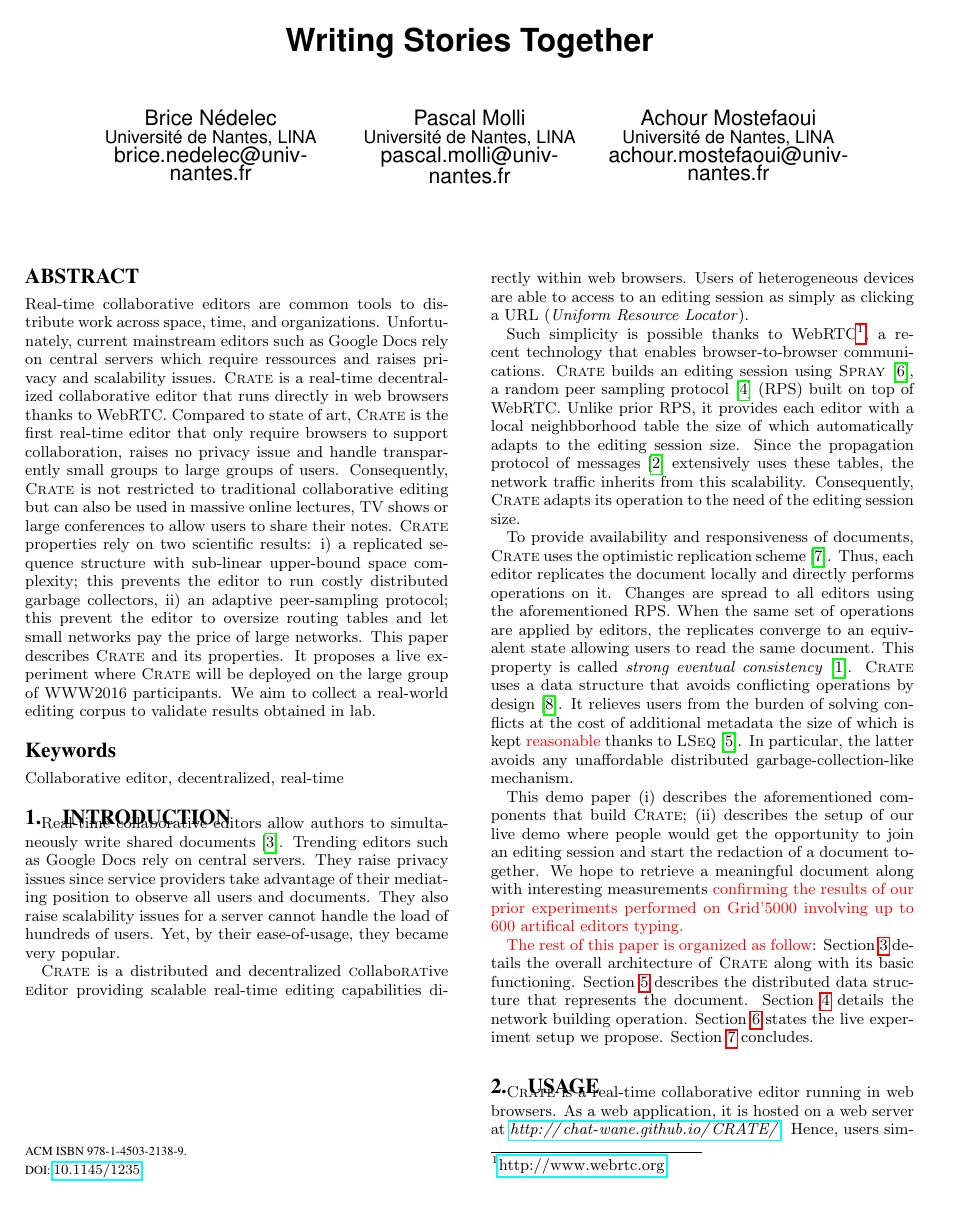
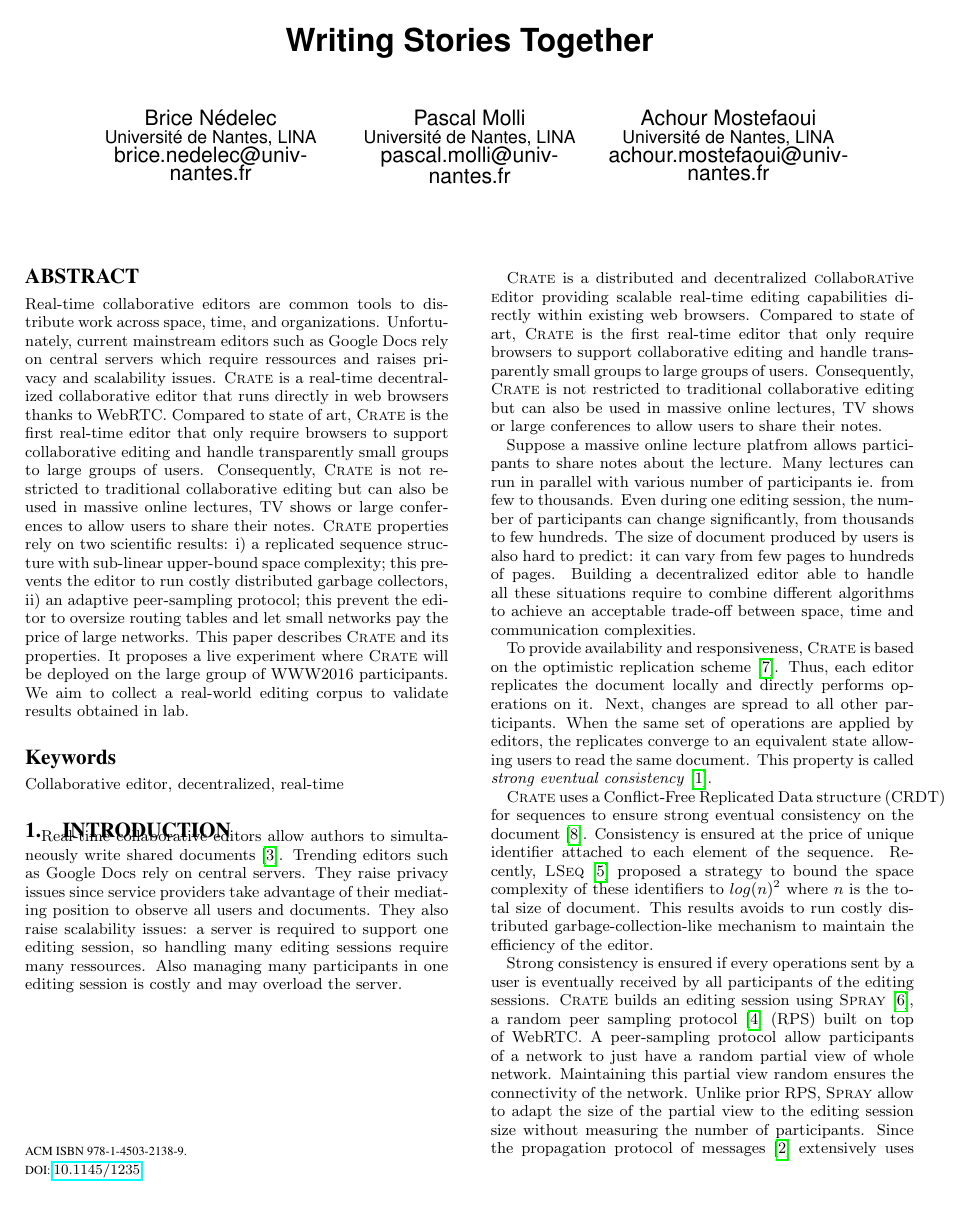
Before and after one commit to Chat-Wane/demo-crate-tex, a LaTeX paper (paper.tex, which reads input/abstract.tex, input/introduction.tex): page 1 of 4 before the commit and page 1 of 5 after it. Compiled offline with pdfLaTeX.

Commit message:
essai intro

```diff
--- a/input/abstract.tex
+++ b/input/abstract.tex
@@ -7,7 +7,7 @@
   \CRATE is a real-time decentralized collaborative editor that runs
   directly in web browsers thanks to WebRTC. Compared to state of art,
   \CRATE is the first real-time editor that only require browsers to
-  support collaboration, raises no privacy issue and handle
+  support collaborative editing and handle
   transparently small groups to large groups of users. Consequently,
   \CRATE is not restricted to traditional collaborative editing but
   can also be used in massive online lectures, TV shows or large
--- a/input/introduction.tex
+++ b/input/introduction.tex
@@ -2,65 +2,70 @@
 \section{Introduction}
 \label{sec:introduction}
 
-Real-time collaborative editors allow authors to simultaneously write shared
-documents~\cite{greenberg1994real}. Trending editors such as Google Docs rely on
-central servers. They raise privacy issues since service providers take
-advantage of their mediating position to observe all users and documents. They
-also raise scalability issues for a server cannot handle the load of hundreds of
-users. Yet, by their ease-of-usage, they became very popular.
+Real-time collaborative editors allow authors to simultaneously write
+shared documents~\cite{greenberg1994real}. Trending editors such as
+Google Docs rely on central servers. They raise privacy issues since
+service providers take advantage of their mediating position to
+observe all users and documents. They also raise scalability issues: a
+server is required to support one editing session, so handling many
+editing sessions require many ressources. Also managing many
+participants in one editing session is costly and may overload the server.
 
-% With centralization come privacy and scalability issues. To reconcile with the
-% Internet working distributed without central authorities, editors start to get
-% rid of such centrality point, which in turns solves privacy issues. Still
-% scalability problem remains, and usability formerly provided by the Cloud is
-% gone.
+\CRATE is a distributed and decentralized
+\textsc{c}ollabo\textsc{rat}ive \textsc{e}ditor providing scalable
+real-time editing capabilities directly within existing web
+browsers. Compared to state of art, \CRATE is the first real-time
+editor that only require browsers to support collaborative editing and
+handle transparently small groups to large groups of
+users. Consequently, \CRATE is not restricted to traditional
+collaborative editing but can also be used in massive online lectures,
+TV shows or large conferences to allow users to share their
+notes.
 
-\CRATE is a distributed and decentralized \textsc{c}ollabo\textsc{rat}ive
-\textsc{e}ditor providing scalable real-time editing capabilities directly
-within web browsers. Users of heterogeneous devices are able to access to an
-editing session as simply as clicking a URL (\emph{Uniform Resource Locator}).
+Suppose a massive online lecture platfrom allows participants to share
+notes about the lecture. Many lectures can run in parallel with
+various number of participants ie. from few to thousands. Even during
+one editing session, the number of participants can change
+significantly, from thousands to few hundreds. The size of document
+produced by users is also hard to predict: it can vary from few pages
+to hundreds of pages. Building a decentralized editor able to handle
+all these situations require to combine different algorithms to
+achieve an acceptable trade-off between space, time and communication
+complexities.
 
-Such simplicity is possible thanks to
-WebRTC\footnote{\url{http://www.webrtc.org}}, a recent technology that enables
-browser-to-browser communications. \CRATE builds an editing session using
+To provide availability and responsiveness, \CRATE is based on the
+optimistic replication scheme~\cite{saito2005optimistic}. Thus, each
+editor replicates the document locally and directly performs
+operations on it. Next, changes are spread to all other
+participants. When the same set of operations are applied by editors,
+the replicates converge to an equivalent state allowing users to read
+the same document.  This property is called \emph{strong eventual
+  consistency}~\cite{bailis2013eventual}.
+
+\CRATE uses a Conflict\--Free Replicated Data structure (CRDT) for
+sequences to ensure strong eventual consistency on the
+document~\cite{shapiro2011comprehensive}. Consistency is ensured at
+the price of unique identifier attached to each element of the
+sequence. Recently, \LSEQ~\cite{nedelec2013lseq} proposed a strategy
+to bound the space complexity of these identifiers to $log(n)^2$ where
+$n$ is the total size of document. This results avoids to run costly
+distributed garbage-collection-like mechanism to maintain the
+efficiency of the editor.
+
+Strong consistency is ensured if every operations sent by a user is
+eventually received by all participants of the editing
+sessions. \CRATE builds an editing session using
 \SPRAY~\cite{nedelec2015spray}, a random peer sampling
-protocol~\cite{jelasity2007gossip} (RPS) built on top of WebRTC. Unlike prior
-RPS, it provides each editor with a local neighbborhood table the size of which
-automatically adapts to the editing session size. Since the propagation protocol
-of messages~\cite{birman1999bimodal} extensively uses these tables, the network
-traffic inherits from this scalability. Consequently, \CRATE adapts its
-operation to the need of the editing session size.
+protocol~\cite{jelasity2007gossip} (RPS) built on top of WebRTC. A
+peer-sampling protocol allow participants of a network to just have a
+random partial view of whole network. Maintaining this partial view
+random ensures the connectivity of the network. Unlike prior RPS,
+\SPRAY allow to adapt the size of the partial view to the editing
+session size without measuring the number of participants. Since the
+propagation protocol of messages~\cite{birman1999bimodal} extensively
+uses these tables, the network traffic inherits from this
+scalability. Consequently, \CRATE adapts its operation to the need of
+the editing session size.
 
-To provide availability and responsiveness of documents, \CRATE uses the
-optimistic replication scheme~\cite{saito2005optimistic}. Thus, each editor
-replicates the document locally and directly performs operations on it. Changes
-are spread to all editors using the aforementioned RPS. When the same set of
-operations are applied by editors, the replicates converge to an equivalent
-state allowing users to read the same document.  This property is called
-\emph{strong eventual consistency}~\cite{bailis2013eventual}.  \CRATE uses a
-data structure that avoids conflicting operations by
-design~\cite{shapiro2011comprehensive}. It relieves users from the burden of
-solving conflicts at the cost of additional metadata the size of which is kept
-\TODO{reasonable} thanks to \LSEQ~\cite{nedelec2013lseq}. In particular, the
-latter avoids any unaffordable distributed garbage-collection-like mechanism.
-
-% To spread changes made on documents to the editing session, \CRATE firstly
-% builds a network of browsers which is secondly used to disseminate messages in a
-% scalable manner~\cite{birman1999bimodal}. Such feature is only allowed by the
-% recent introduction of WebRTC\footnote{\url{http://www.webrtc.org}} as a
-% browser-to-browser communication protocol. To build the network of browsers,
-% \CRATE uses \SPRAY~\cite{nedelec2015spray}: a random peer sampling
-% protocol~\cite{jelasity2007gossip} which provides each editor with a
-% neighborhood table to communicate with. The size of the latter adapts to the
-% editing session size automatically and without any global knowledge. The
-% dissemination protocol built on top of it directly benefits from this
-% property. Thus, traffic follows the needs of the editing session.
-
-This demo paper
+In this paper:
 \begin{inparaenum}[(i)]
-\item describes the aforementioned components that build \CRATE;
-\item describes the setup of our live demo where people would get the
-  opportunity to join an editing session and start the redaction of a document
-  together. We hope to retrieve a meaningful document along with interesting
-  measurements \TODO{confirming the results of our prior experiments performed
-    on Grid'5000 involving up to 600 artifical editors typing.}
@@ -67,6 +78,5 @@ This demo paper
 \end{inparaenum}
 
-\TODO{The rest of this paper is organized as follow}:
 Section~\ref{sec:architecture} details the overall architecture of \CRATE along
 with its basic functioning. Section~\ref{sec:structure} describes the
 distributed data structure that represents the
```
Also changed, not shown: input/introduction.tex (6 more changed lines).
